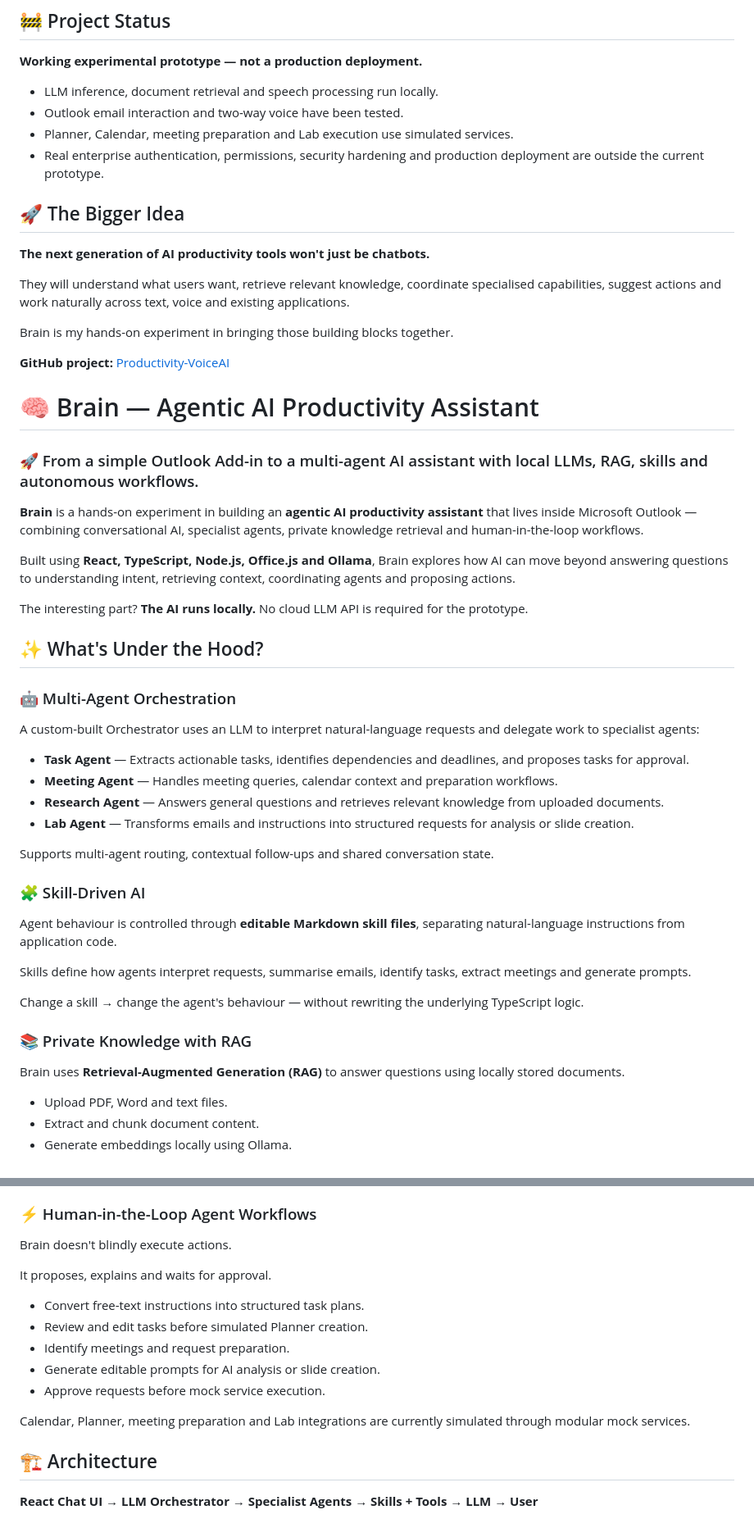
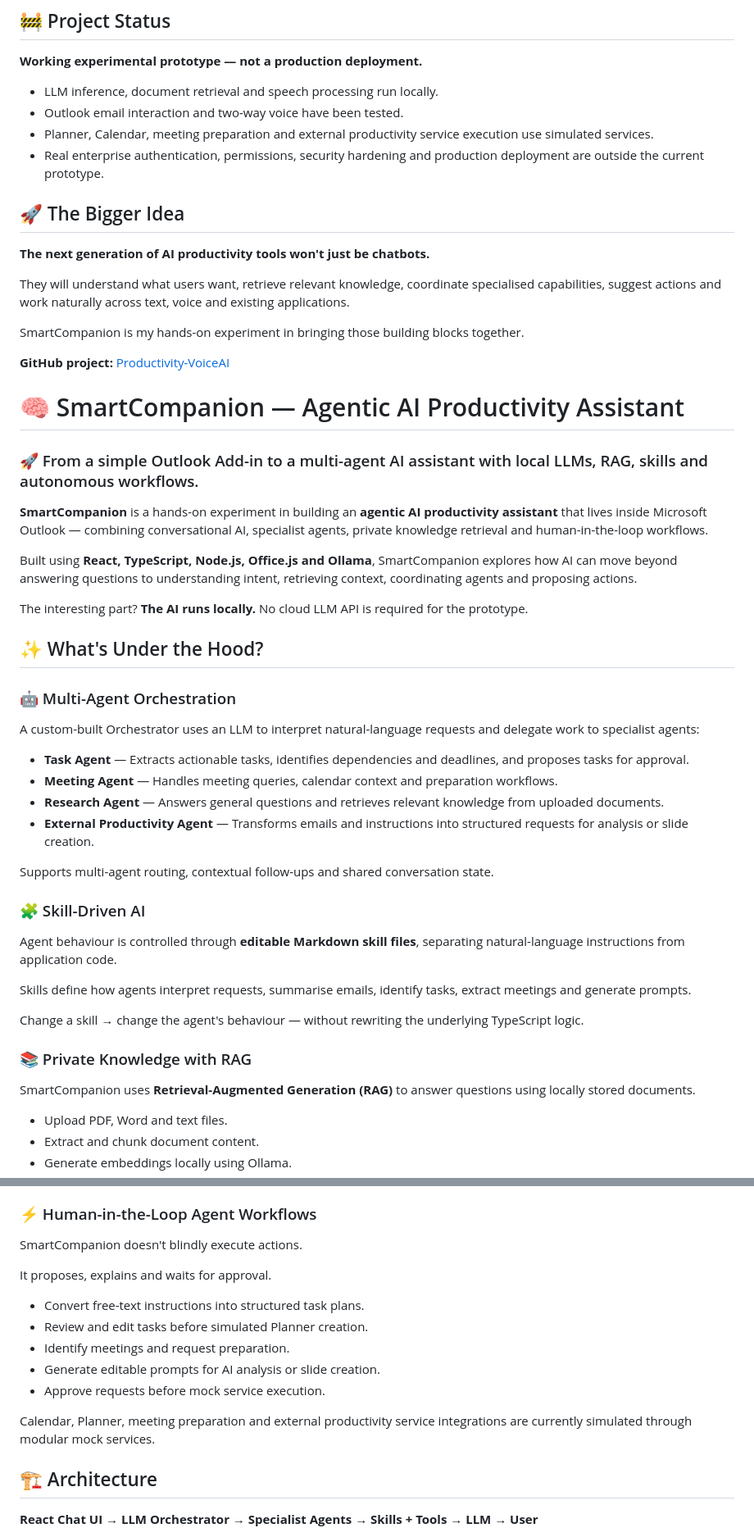
Before and after one commit to sspisback/sprepo, a Markdown page: README.md, 2 parts joined by grey strips. Shown at 82% size. Rendered like a GitHub page.

```diff
--- a/README.md
+++ b/README.md
@@ -176,7 +176,7 @@ This project is a practical exploration of several core AI engineering concepts:
 
 - LLM inference, document retrieval and speech processing run locally.
 - Outlook email interaction and two-way voice have been tested.
-- Planner, Calendar, meeting preparation and Lab execution use simulated services.
+- Planner, Calendar, meeting preparation and external productivity service execution use simulated services.
 - Real enterprise authentication, permissions, security hardening and production deployment are outside the current prototype.
 
 ## 🚀 The Bigger Idea
@@ -185,17 +185,17 @@ This project is a practical exploration of several core AI engineering concepts:
 
 They will understand what users want, retrieve relevant knowledge, coordinate specialised capabilities, suggest actions and work naturally across text, voice and existing applications.
 
-Brain is my hands-on experiment in bringing those building blocks together.
+SmartCompanion is my hands-on experiment in bringing those building blocks together.
 
 **GitHub project:** [Productivity-VoiceAI](https://github.com/sspisback/sprepo/tree/main/Productivity-VoiceAI)
 
-# 🧠 Brain — Agentic AI Productivity Assistant
+# 🧠 SmartCompanion — Agentic AI Productivity Assistant
 
 ### 🚀 From a simple Outlook Add-in to a multi-agent AI assistant with local LLMs, RAG, skills and autonomous workflows.
 
-**Brain** is a hands-on experiment in building an **agentic AI productivity assistant** that lives inside Microsoft Outlook — combining conversational AI, specialist agents, private knowledge retrieval and human-in-the-loop workflows.
+**SmartCompanion** is a hands-on experiment in building an **agentic AI productivity assistant** that lives inside Microsoft Outlook — combining conversational AI, specialist agents, private knowledge retrieval and human-in-the-loop workflows.
 
-Built using **React, TypeScript, Node.js, Office.js and Ollama**, Brain explores how AI can move beyond answering questions to understanding intent, retrieving context, coordinating agents and proposing actions.
+Built using **React, TypeScript, Node.js, Office.js and Ollama**, SmartCompanion explores how AI can move beyond answering questions to understanding intent, retrieving context, coordinating agents and proposing actions.
 
 The interesting part? **The AI runs locally.** No cloud LLM API is required for the prototype.
 
@@ -208,7 +208,7 @@ A custom-built Orchestrator uses an LLM to interpret natural-language requests a
 - **Task Agent** — Extracts actionable tasks, identifies dependencies and deadlines, and proposes tasks for approval.
 - **Meeting Agent** — Handles meeting queries, calendar context and preparation workflows.
 - **Research Agent** — Answers general questions and retrieves relevant knowledge from uploaded documents.
-- **Lab Agent** — Transforms emails and instructions into structured requests for analysis or slide creation.
+- **External Productivity Agent** — Transforms emails and instructions into structured requests for analysis or slide creation.
 
 Supports multi-agent routing, contextual follow-ups and shared conversation state.
 
@@ -222,7 +222,7 @@ Change a skill → change the agent's behaviour — without rewriting the underl
 
 ### 📚 Private Knowledge with RAG
 
-Brain uses **Retrieval-Augmented Generation (RAG)** to answer questions using locally stored documents.
+SmartCompanion uses **Retrieval-Augmented Generation (RAG)** to answer questions using locally stored documents.
 
 - Upload PDF, Word and text files.
 - Extract and chunk document content.
@@ -257,7 +257,7 @@ Capabilities include:
 
 ### ⚡ Human-in-the-Loop Agent Workflows
 
-Brain doesn't blindly execute actions.
+SmartCompanion doesn't blindly execute actions.
 
 It proposes, explains and waits for approval.
 
@@ -267,7 +267,7 @@ It proposes, explains and waits for approval.
 - Generate editable prompts for AI analysis or slide creation.
 - Approve requests before mock service execution.
 
-Calendar, Planner, meeting preparation and Lab integrations are currently simulated through modular mock services.
+Calendar, Planner, meeting preparation and external productivity service integrations are currently simulated through modular mock services.
 
 ## 🏗️ Architecture
 
```
Also changed, not shown: other parts of README.md (+24 -24 lines).
